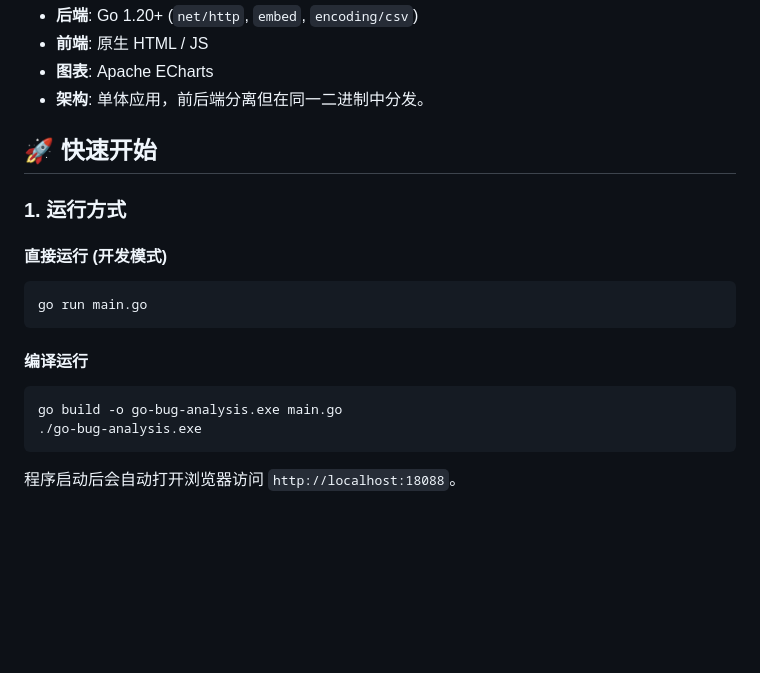
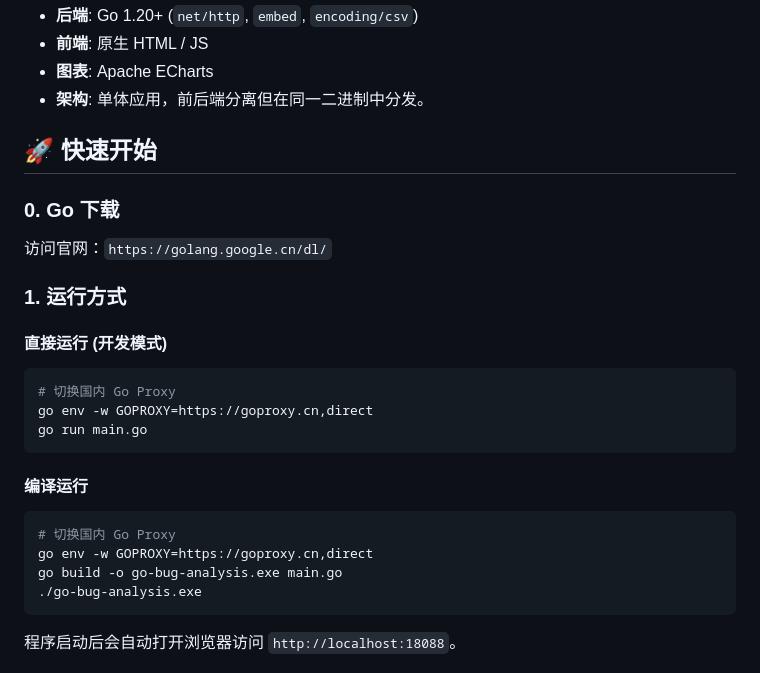
Before and after one commit to meltingBlue3/go-bug-analysis, a Markdown page: README.md, the part around the change. Drawn GitHub-style; blank space fills up the shorter version.

Commit message:
chore: 添加国内 Go Proxy 使用方法

````diff
--- a/README.md
+++ b/README.md
@@ -34,15 +34,22 @@
 
 ## 🚀 快速开始
 
+### 0. Go 下载
+访问官网：`https://golang.google.cn/dl/`
+
 ### 1. 运行方式
 
 #### 直接运行 (开发模式)
 ```bash
+# 切换国内 Go Proxy
+go env -w GOPROXY=https://goproxy.cn,direct
 go run main.go
 ```
 
 #### 编译运行
 ```bash
+# 切换国内 Go Proxy
+go env -w GOPROXY=https://goproxy.cn,direct
 go build -o go-bug-analysis.exe main.go
 ./go-bug-analysis.exe
 ```
````
